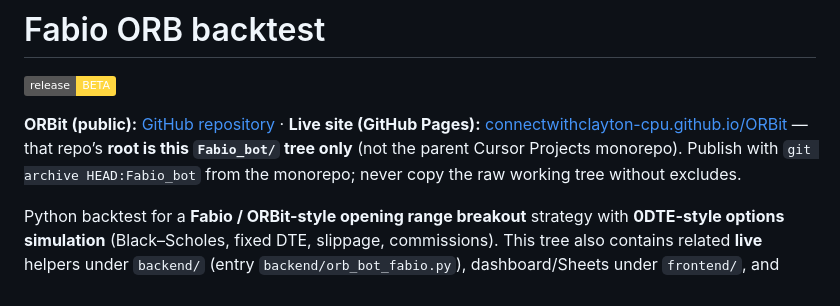
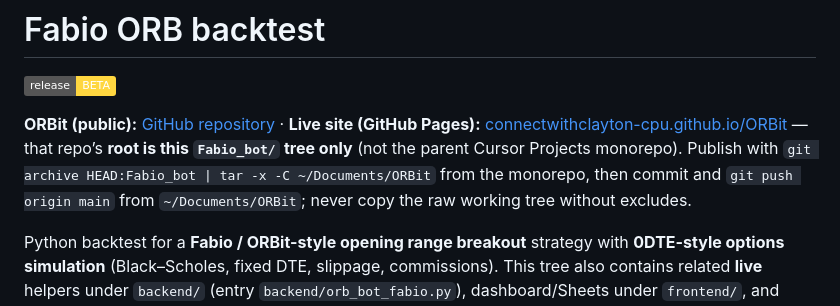
Before and after one commit to connectwithclayton-cpu/ORBit-BOT, a Markdown page: README.md, the part around the change. Drawn GitHub-style; badges without logos.

Commit message:
Docs: ORBit publish workflow uses ~/Documents/ORBit clone and git archive.
Co-authored-by: Cursor <cursoragent@cursor.com>

```diff
--- a/README.md
+++ b/README.md
@@ -2,7 +2,7 @@
 
 [![Release channel — BETA](https://img.shields.io/badge/release-BETA-FFD740?logo=git&logoColor=black)](portal/beta_manifest.json)
 
-**ORBit (public):** [GitHub repository](https://github.com/connectwithclayton-cpu/ORBit) · **Live site (GitHub Pages):** [connectwithclayton-cpu.github.io/ORBit](https://connectwithclayton-cpu.github.io/ORBit/) — that repo’s **root is this `Fabio_bot/` tree only** (not the parent Cursor Projects monorepo). Publish with `git archive HEAD:Fabio_bot` from the monorepo; never copy the raw working tree without excludes.
+**ORBit (public):** [GitHub repository](https://github.com/connectwithclayton-cpu/ORBit) · **Live site (GitHub Pages):** [connectwithclayton-cpu.github.io/ORBit](https://connectwithclayton-cpu.github.io/ORBit/) — that repo’s **root is this `Fabio_bot/` tree only** (not the parent Cursor Projects monorepo). Publish with `git archive HEAD:Fabio_bot | tar -x -C ~/Documents/ORBit` from the monorepo, then commit and `git push origin main` from `~/Documents/ORBit`; never copy the raw working tree without excludes.
 
 Python backtest for a **Fabio / ORBit-style opening range breakout** strategy with **0DTE-style options simulation** (Black–Scholes, fixed DTE, slippage, commissions). This tree also contains related **live** helpers under `backend/` (entry `backend/orb_bot_fabio.py`), dashboard/Sheets under `frontend/`, and operators/publish tooling under `portal/`. The main research entry point is `backend/backtest/Fabio_orb_backtest.py`.
 
```
